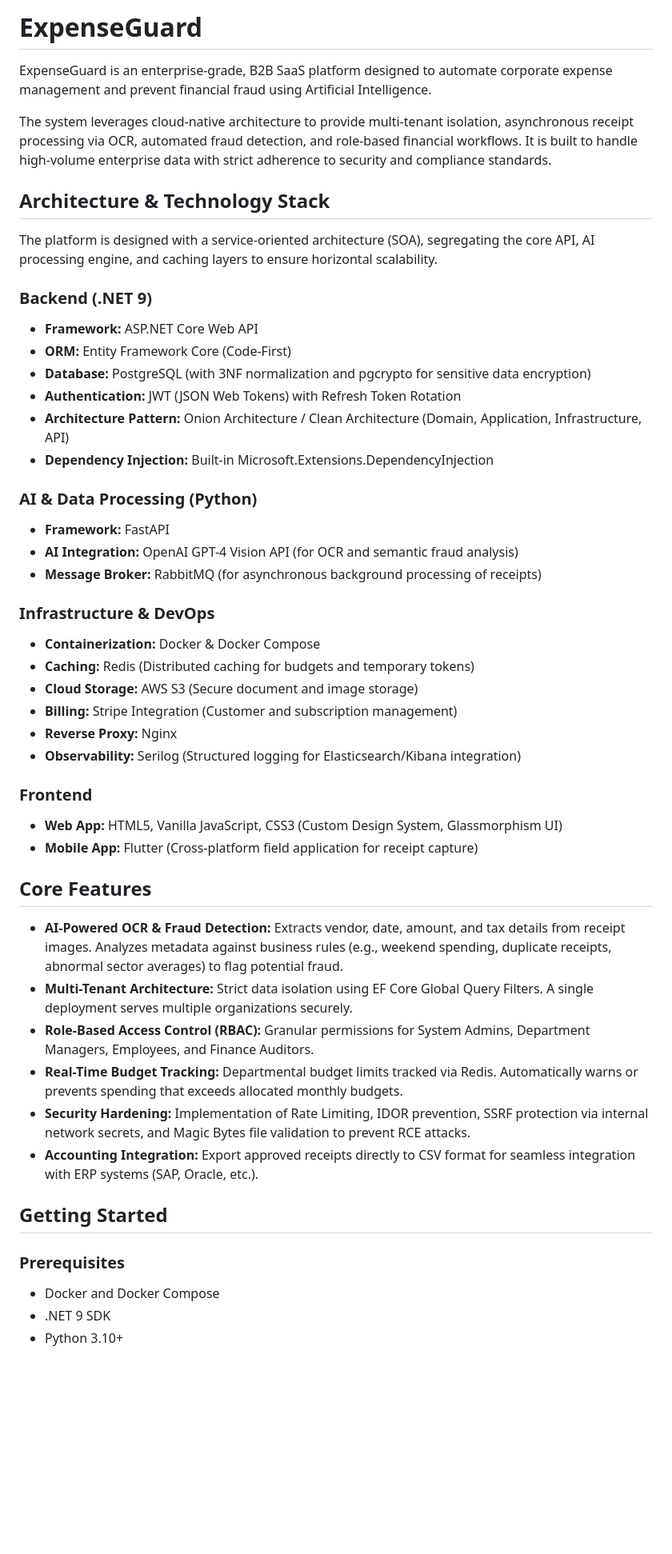
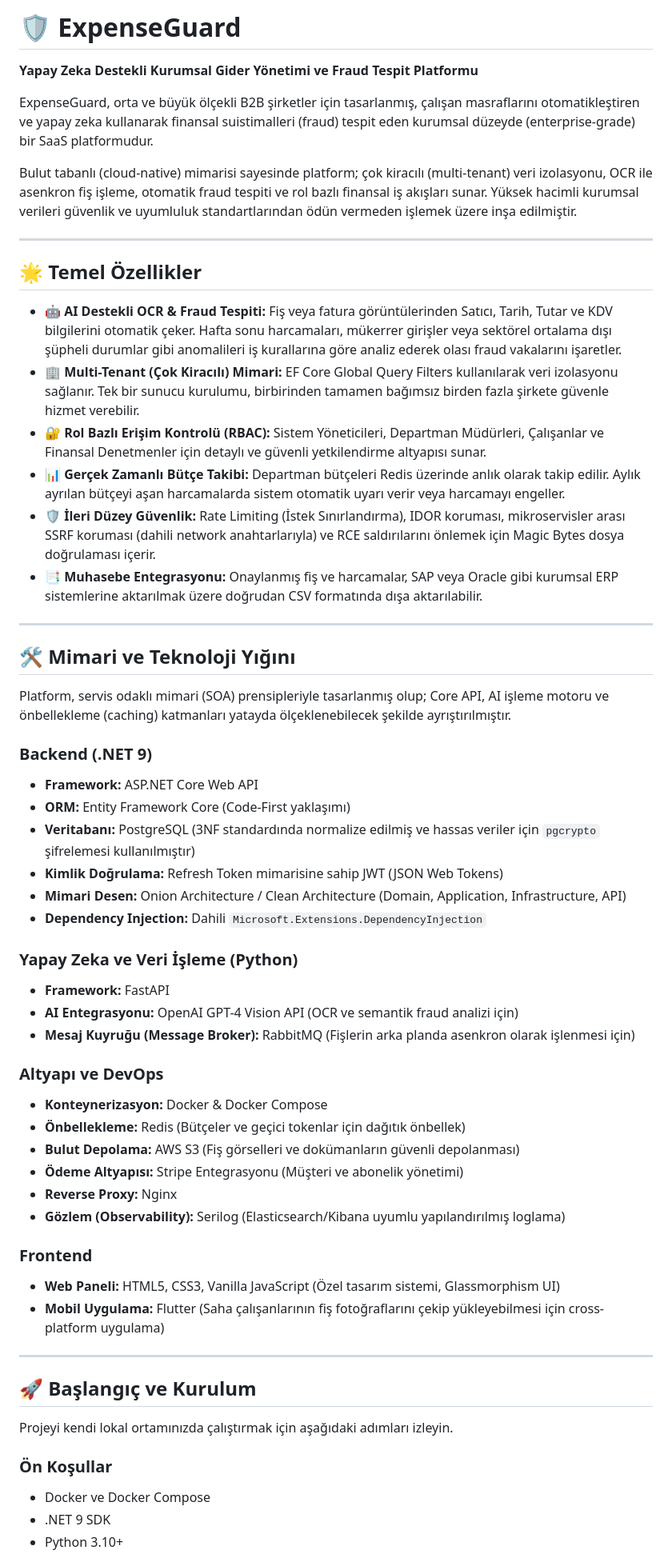
Before and after one commit to bostnishak/ExpenseGuard, a Markdown page: README.md, the part around one of its changes. Shown at 80% size. GitHub-like rendering; blank space fills up the shorter version.

Commit message:
Update README.md with detailed Turkish architecture documentation

```diff
--- a/README.md
+++ b/README.md
@@ -1,50 +1,60 @@
-# ExpenseGuard
+# 🛡️ ExpenseGuard
 
-ExpenseGuard is an enterprise-grade, B2B SaaS platform designed to automate corporate expense management and prevent financial fraud using Artificial Intelligence.
+**Yapay Zeka Destekli Kurumsal Gider Yönetimi ve Fraud Tespit Platformu**
 
-The system leverages cloud-native architecture to provide multi-tenant isolation, asynchronous receipt processing via OCR, automated fraud detection, and role-based financial workflows. It is built to handle high-volume enterprise data with strict adherence to security and compliance standards.
+ExpenseGuard, orta ve büyük ölçekli B2B şirketler için tasarlanmış, çalışan masraflarını otomatikleştiren ve yapay zeka kullanarak finansal suistimalleri (fraud) tespit eden kurumsal düzeyde (enterprise-grade) bir SaaS platformudur.
 
-## Architecture & Technology Stack
+Bulut tabanlı (cloud-native) mimarisi sayesinde platform; çok kiracılı (multi-tenant) veri izolasyonu, OCR ile asenkron fiş işleme, otomatik fraud tespiti ve rol bazlı finansal iş akışları sunar. Yüksek hacimli kurumsal verileri güvenlik ve uyumluluk standartlarından ödün vermeden işlemek üzere inşa edilmiştir.
 
-The platform is designed with a service-oriented architecture (SOA), segregating the core API, AI processing engine, and caching layers to ensure horizontal scalability.
+---
+
+## 🌟 Temel Özellikler
+
+- **🤖 AI Destekli OCR & Fraud Tespiti:** Fiş veya fatura görüntülerinden Satıcı, Tarih, Tutar ve KDV bilgilerini otomatik çeker. Hafta sonu harcamaları, mükerrer girişler veya sektörel ortalama dışı şüpheli durumlar gibi anomalileri iş kurallarına göre analiz ederek olası fraud vakalarını işaretler.
+- **🏢 Multi-Tenant (Çok Kiracılı) Mimari:** EF Core Global Query Filters kullanılarak veri izolasyonu sağlanır. Tek bir sunucu kurulumu, birbirinden tamamen bağımsız birden fazla şirkete güvenle hizmet verebilir.
+- **🔐 Rol Bazlı Erişim Kontrolü (RBAC):** Sistem Yöneticileri, Departman Müdürleri, Çalışanlar ve Finansal Denetmenler için detaylı ve güvenli yetkilendirme altyapısı sunar.
+- **📊 Gerçek Zamanlı Bütçe Takibi:** Departman bütçeleri Redis üzerinde anlık olarak takip edilir. Aylık ayrılan bütçeyi aşan harcamalarda sistem otomatik uyarı verir veya harcamayı engeller.
+- **🛡️ İleri Düzey Güvenlik:** Rate Limiting (İstek Sınırlandırma), IDOR koruması, mikroservisler arası SSRF koruması (dahili network anahtarlarıyla) ve RCE saldırılarını önlemek için Magic Bytes dosya doğrulaması içerir.
+- **📑 Muhasebe Entegrasyonu:** Onaylanmış fiş ve harcamalar, SAP veya Oracle gibi kurumsal ERP sistemlerine aktarılmak üzere doğrudan CSV formatında dışa aktarılabilir.
+
+---
+
+## 🛠️ Mimari ve Teknoloji Yığını
+
+Platform, servis odaklı mimari (SOA) prensipleriyle tasarlanmış olup; Core API, AI işleme motoru ve önbellekleme (caching) katmanları yatayda ölçeklenebilecek şekilde ayrıştırılmıştır.
 
 ### Backend (.NET 9)
 - **Framework:** ASP.NET Core Web API
-- **ORM:** Entity Framework Core (Code-First)
-- **Database:** PostgreSQL (with 3NF normalization and pgcrypto for sensitive data encryption)
-- **Authentication:** JWT (JSON Web Tokens) with Refresh Token Rotation
-- **Architecture Pattern:** Onion Architecture / Clean Architecture (Domain, Application, Infrastructure, API)
-- **Dependency Injection:** Built-in Microsoft.Extensions.DependencyInjection
+- **ORM:** Entity Framework Core (Code-First yaklaşımı)
+- **Veritabanı:** PostgreSQL (3NF standardında normalize edilmiş ve hassas veriler için `pgcrypto` şifrelemesi kullanılmıştır)
+- **Kimlik Doğrulama:** Refresh Token mimarisine sahip JWT (JSON Web Tokens)
+- **Mimari Desen:** Onion Architecture / Clean Architecture (Domain, Application, Infrastructure, API)
+- **Dependency Injection:** Dahili `Microsoft.Extensions.DependencyInjection`
 
-### AI & Data Processing (Python)
+### Yapay Zeka ve Veri İşleme (Python)
 - **Framework:** FastAPI
-- **AI Integration:** OpenAI GPT-4 Vision API (for OCR and semantic fraud analysis)
-- **Message Broker:** RabbitMQ (for asynchronous background processing of receipts)
+- **AI Entegrasyonu:** OpenAI GPT-4 Vision API (OCR ve semantik fraud analizi için)
+- **Mesaj Kuyruğu (Message Broker):** RabbitMQ (Fişlerin arka planda asenkron olarak işlenmesi için)
 
-### Infrastructure & DevOps
-- **Containerization:** Docker & Docker Compose
-- **Caching:** Redis (Distributed caching for budgets and temporary tokens)
-- **Cloud Storage:** AWS S3 (Secure document and image storage)
-- **Billing:** Stripe Integration (Customer and subscription management)
+### Altyapı ve DevOps
+- **Konteynerizasyon:** Docker & Docker Compose
+- **Önbellekleme:** Redis (Bütçeler ve geçici tokenlar için dağıtık önbellek)
+- **Bulut Depolama:** AWS S3 (Fiş görselleri ve dokümanların güvenli depolanması)
+- **Ödeme Altyapısı:** Stripe Entegrasyonu (Müşteri ve abonelik yönetimi)
 - **Reverse Proxy:** Nginx
-- **Observability:** Serilog (Structured logging for Elasticsearch/Kibana integration)
+- **Gözlem (Observability):** Serilog (Elasticsearch/Kibana uyumlu yapılandırılmış loglama)
 
 ### Frontend
-- **Web App:** HTML5, Vanilla JavaScript, CSS3 (Custom Design System, Glassmorphism UI)
-- **Mobile App:** Flutter (Cross-platform field application for receipt capture)
+- **Web Paneli:** HTML5, CSS3, Vanilla JavaScript (Özel tasarım sistemi, Glassmorphism UI)
+- **Mobil Uygulama:** Flutter (Saha çalışanlarının fiş fotoğraflarını çekip yükleyebilmesi için cross-platform uygulama)
 
-## Core Features
+---
 
-- **AI-Powered OCR & Fraud Detection:** Extracts vendor, date, amount, and tax details from receipt images. Analyzes metadata against business rules (e.g., weekend spending, duplicate receipts, abnormal sector averages) to flag potential fraud.
-- **Multi-Tenant Architecture:** Strict data isolation using EF Core Global Query Filters. A single deployment serves multiple organizations securely.
-- **Role-Based Access Control (RBAC):** Granular permissions for System Admins, Department Managers, Employees, and Finance Auditors.
-- **Real-Time Budget Tracking:** Departmental budget limits tracked via Redis. Automatically warns or prevents spending that exceeds allocated monthly budgets.
-- **Security Hardening:** Implementation of Rate Limiting, IDOR prevention, SSRF protection via internal network secrets, and Magic Bytes file validation to prevent RCE attacks.
-- **Accounting Integration:** Export approved receipts directly to CSV format for seamless integration with ERP systems (SAP, Oracle, etc.).
+## 🚀 Başlangıç ve Kurulum
 
-## Getting Started
+Projeyi kendi lokal ortamınızda çalıştırmak için aşağıdaki adımları izleyin.
 
-### Prerequisites
-- Docker and Docker Compose
+### Ön Koşullar
+- Docker ve Docker Compose
 - .NET 9 SDK
 - Python 3.10+
```
Also changed, not shown: other parts of README.md (+33 -31 lines).
